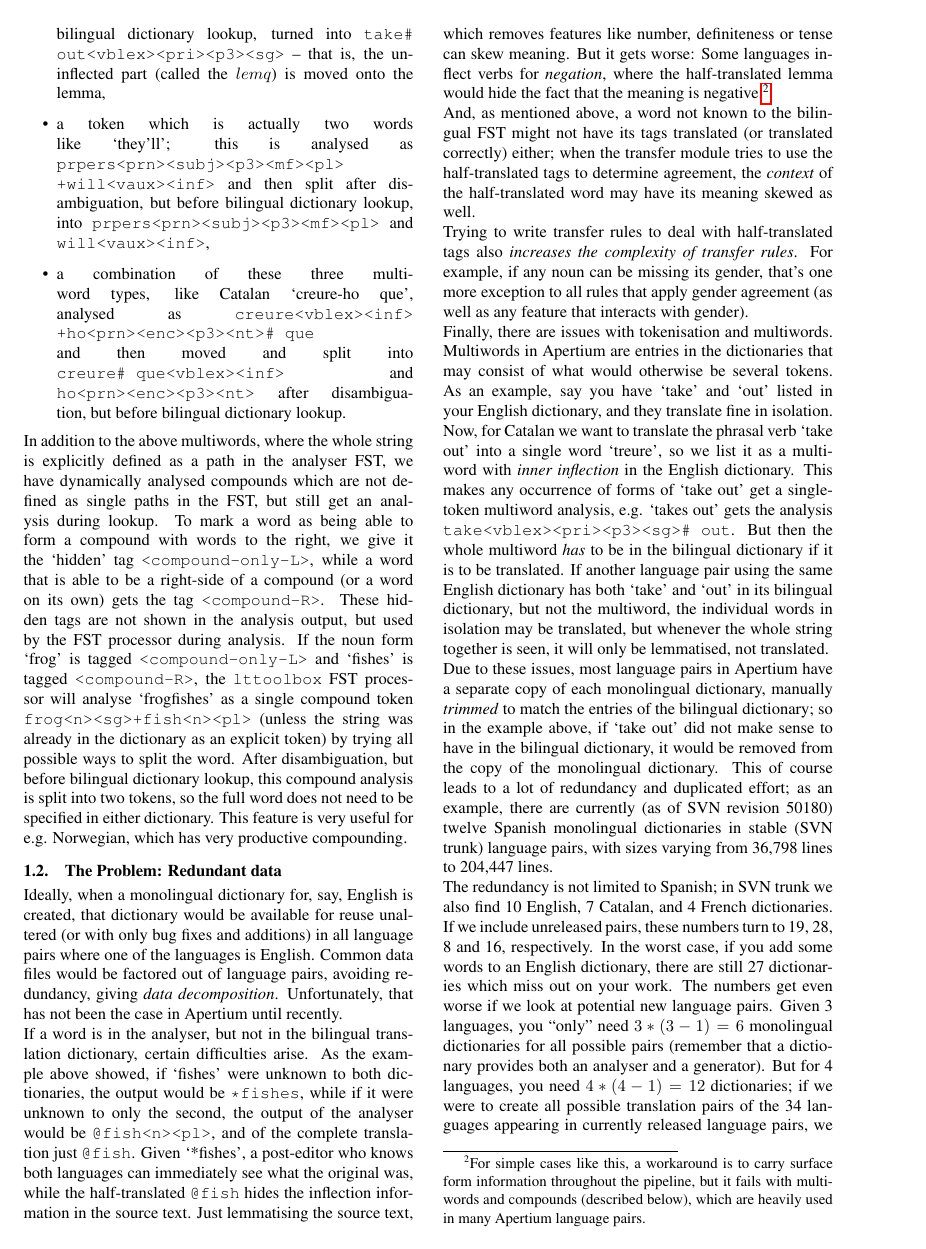
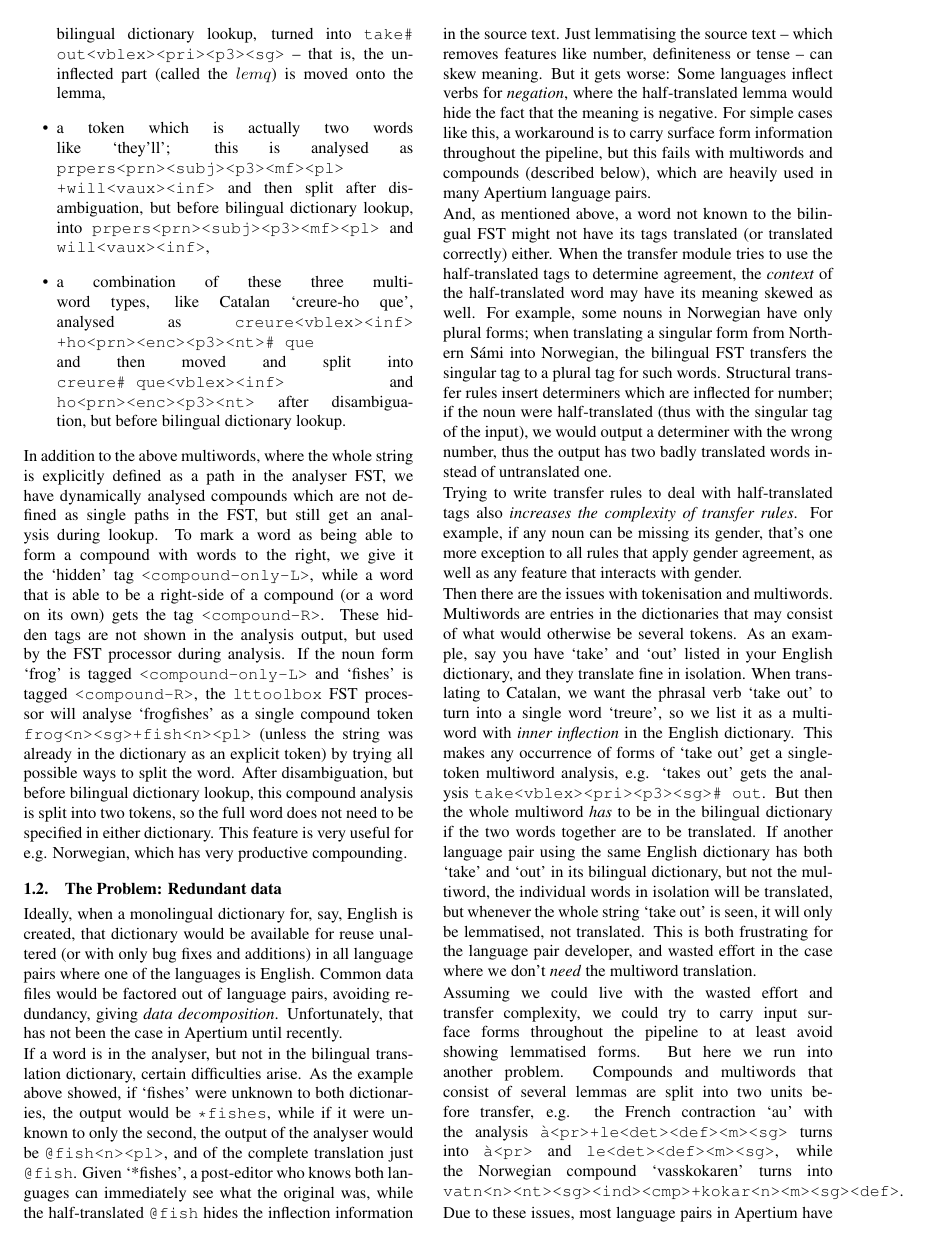
Before and after one commit to unhammer/lt-trim-paper, a LaTeX document (trim.tex): page 2 of 5. Compiled offline with pdfLaTeX.

Commit message:
sme-nob/nno-nob merged; more WhyWeTrim-reasoning

```diff
--- a/trim.tex
+++ b/trim.tex
@@ -17,11 +17,11 @@
 \title{FST Intersection: Ending Dictionary Redundancy in Apertium} % TITLE TODO ugh
 % good word: Decomposition
 
-\name{Author1, Author2, Author3}
+\name{Matthew Marting, Kevin Brubeck Unhammer}
 
-\address{ Affiliation1, Affiliation2, Affiliation3 \\
-  Address1, Address2, Address3 \\
-  author1@xxx.yy, author2@zzz.edu, author3@hhh.com\\}
+\address{St. David's School, Kaldera språkteknologi AS \\
+  Raleigh, NC., Stavanger, Norway \\
+  TODO@email.com, unhammer+apertium@mm.st \\}
 
 \abstract{ The Free and Open Source rule-based machine translation
   platform Apertium uses Finite State Transducers (FST's) for
@@ -175,43 +175,62 @@ of the analyser would be \ana{@fish<n><pl>}, and of the complete
 translation just \ana{@fish}. Given \f{*fishes}, a post-editor who
 knows both languages can immediately see what the original was, while
 the half-translated \ana{@fish} hides the inflection information in
-the source text. Just lemmatising the source text, which removes
-features like number, definiteness or tense can skew meaning.  But it
+the source text. Just lemmatising the source text – which removes
+features like number, definiteness or tense – can skew meaning. But it
 gets worse: Some languages inflect verbs for \emph{negation}, where
 the half-translated lemma would hide the fact that the meaning is
-negative.\footnote{For simple cases like this, a workaround is to
-    carry surface form information throughout the pipeline, but it
-fails with multiwords and compounds (described below), which are
-heavily used in many Apertium language pairs.}
+negative. For simple cases like this, a workaround is to carry surface
+form information throughout the pipeline, but this fails with
+multiwords and compounds (described below), which are heavily used in
+many Apertium language pairs.
 
-And, as mentioned above, a word not known to the bilingual FST might not
-have its tags translated (or translated correctly) either; when the
-transfer module tries to use the half-translated tags to determine
+And, as mentioned above, a word not known to the bilingual FST might
+not have its tags translated (or translated correctly) either. When
+the transfer module tries to use the half-translated tags to determine
 agreement, the \emph{context} of the half-translated word may have its
-meaning skewed as well.
+meaning skewed as well. For example, some nouns in Norwegian have only
+plural forms; when translating a singular form from Northern Sámi into
+Norwegian, the bilingual FST transfers the singular tag to a plural
+tag for such words. Structural transfer rules insert determiners which
+are inflected for number; if the noun were half-translated (thus with
+the singular tag of the input), we would output a determiner with the
+wrong number, thus the output has two badly translated words instead
+of untranslated one.
 
 Trying to write transfer rules to deal with half-translated tags also
 \emph{increases the complexity of transfer rules}. For example, if any
 noun can be missing its gender, that's one more exception to all rules
-that apply gender agreement (as well as any feature that interacts with
-gender).
+that apply gender agreement, as well as any feature that interacts
+with gender.
 
-Finally, there are issues with tokenisation and multiwords.
-Multiwords in Apertium are entries in the dictionaries that may
-consist of what would otherwise be several tokens. As an example, say
-you have \f{take} and \f{out} listed in your English dictionary, and
-they translate fine in isolation. Now, for Catalan we want to
-translate the phrasal verb \f{take out} into a single word \f{treure},
-so we list it as a multiword with \emph{inner inflection} in the
-English dictionary. This makes any occurrence of forms of \f{take out}
-get a single-token multiword analysis, e.g. \f{takes out} gets the
-analysis \ana{take<vblex><pri><p3><sg>\# out}. But then the whole multiword
-\emph{has} to be in the bilingual dictionary if it is to be
-translated. If another language pair using the same English dictionary
-has both \f{take} and \f{out} in its bilingual dictionary, but not the
-multiword, the individual words in isolation may be translated, but
-whenever the whole string together is seen, it will only be
-lemmatised, not translated.
+Then there are the issues with tokenisation and multiwords. Multiwords
+are entries in the dictionaries that may consist of what would
+otherwise be several tokens. As an example, say you have \f{take} and
+\f{out} listed in your English dictionary, and they translate fine in
+isolation. When translating to Catalan, we want the phrasal verb
+\f{take out} to turn into a single word \f{treure}, so we list it as a
+multiword with \emph{inner inflection} in the English dictionary. This
+makes any occurrence of forms of \f{take out} get a single-token
+multiword analysis, e.g. \f{takes out} gets the analysis
+\ana{take<vblex><pri><p3><sg>\# out}. But then the whole multiword
+\emph{has} to be in the bilingual dictionary if the two words together
+are to be translated. If another language pair using the same English
+dictionary has both \f{take} and \f{out} in its bilingual dictionary,
+but not the multiword, the individual words in isolation will be
+translated, but whenever the whole string \f{take out} is seen, it
+will only be lemmatised, not translated. This is both frustrating for
+the language pair developer, and wasted effort in the case where we
+don't \emph{need} the multiword translation.
+
+Assuming we could live with the wasted effort and transfer complexity,
+we could try to carry input surface forms throughout the pipeline to
+at least avoid showing lemmatised forms. But here we run into another
+problem. Compounds and multiwords that consist of several lemmas are
+split into two units before transfer, e.g. the French contraction
+\f{au} with the analysis \ana{à<pr>+le<det><def><m><sg>} turns into
+\ana{à<pr>} and \ana{le<det><def><m><sg>}, while the Norwegian
+compound \f{vasskokaren} turns into
+\ana{vatn<n><nt><sg><ind><cmp>+kokar<n><m><sg><def>}.
 
 Due to these issues, most language pairs in Apertium have a separate
 copy of each monolingual dictionary, manually \emph{trimmed} to match
```
Also changed, not shown: trim.pdf, trim.tex (19 more changed lines).
